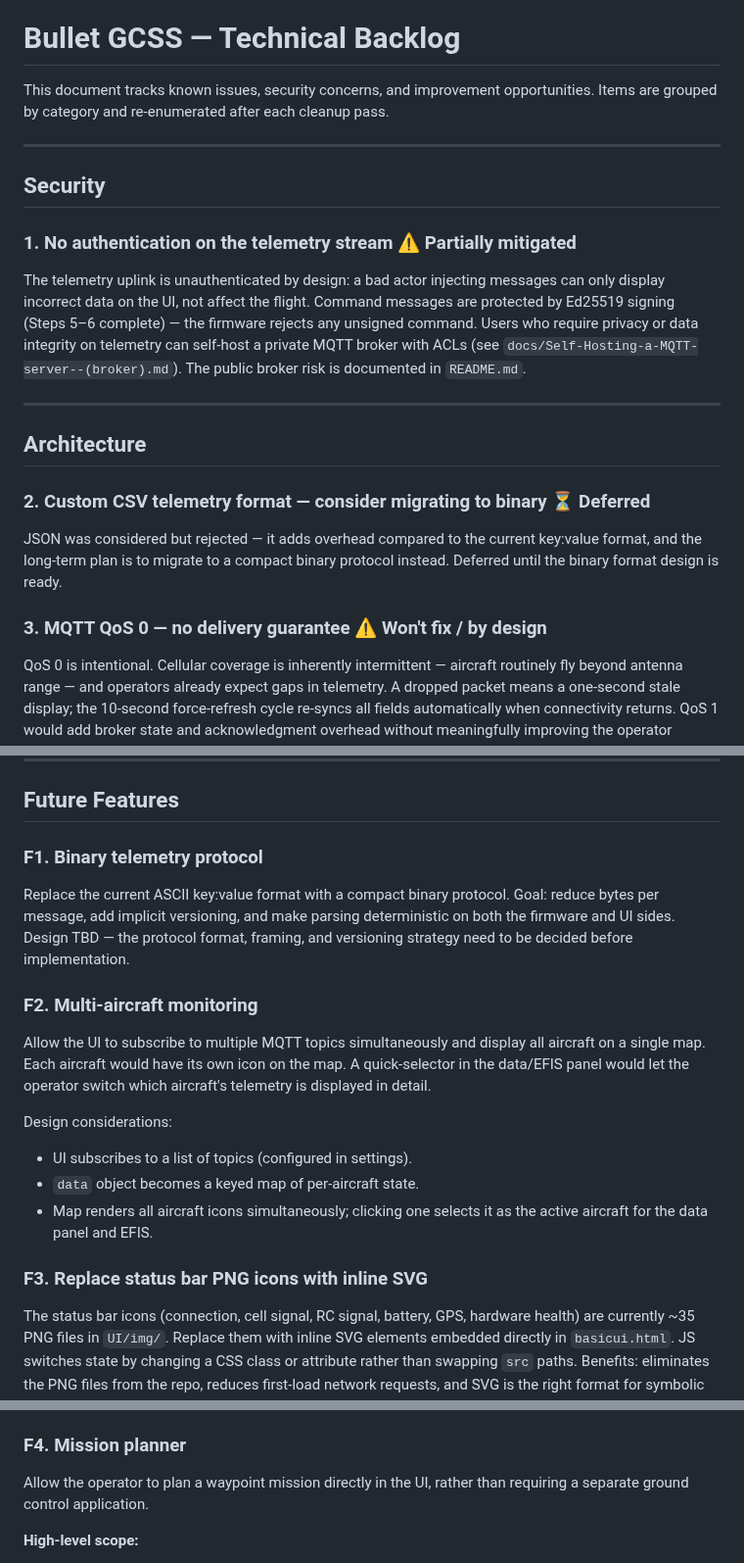
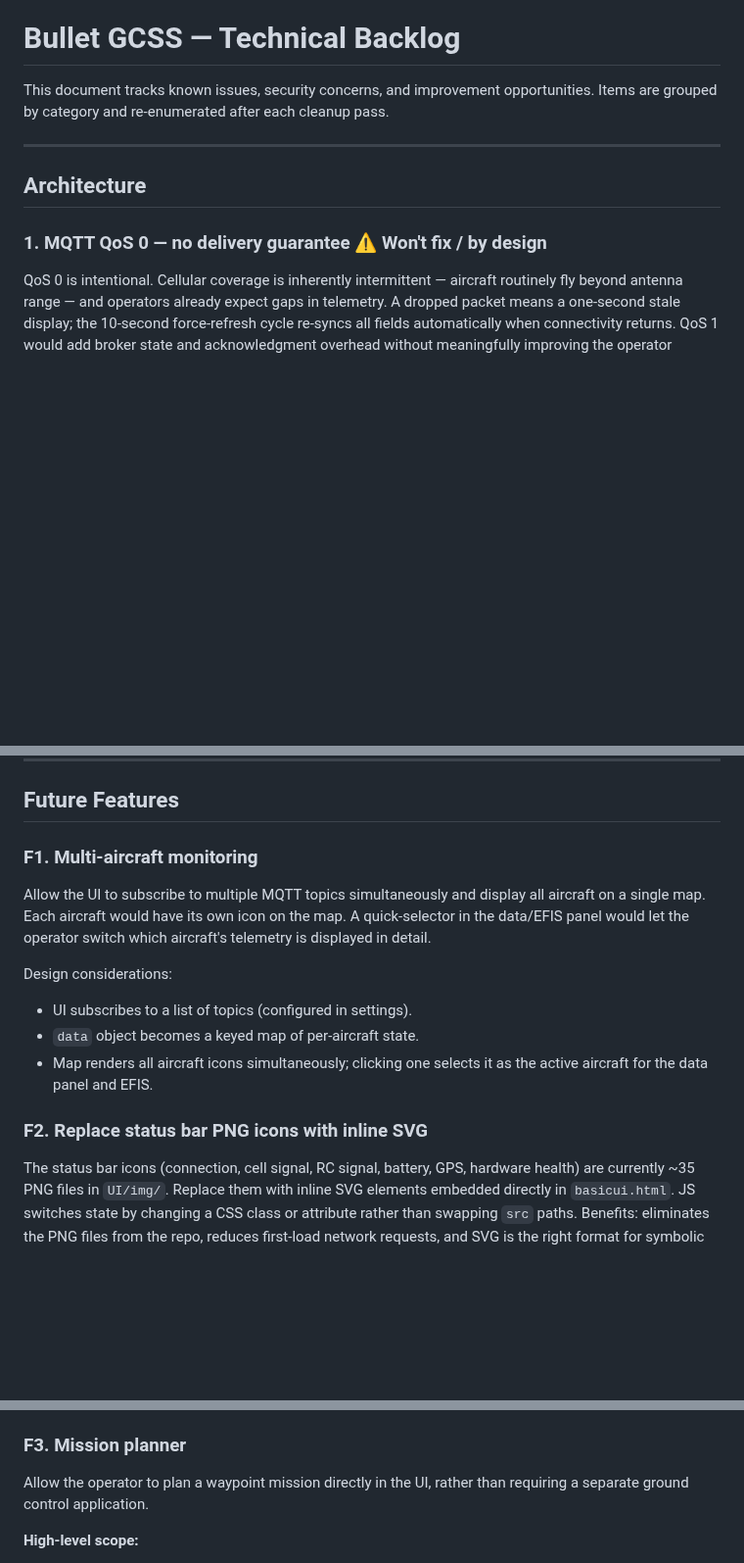
Before and after one commit to danarrib/BulletGCSS, a Markdown page: docs/TODO.md, 3 parts joined by grey strips. Shown at 98% size. GitHub-like rendering; blank space fills up the shorter version.

Commit message:
Remove binary protocol and telemetry signing from backlog (won't implement)

```diff
--- a/docs/TODO.md
+++ b/docs/TODO.md
@@ -4,19 +4,9 @@ This document tracks known issues, security concerns, and improvement opportunit
 
 ---
 
-## Security
-
-### 1. No authentication on the telemetry stream ⚠️ Partially mitigated
-The telemetry uplink is unauthenticated by design: a bad actor injecting messages can only display incorrect data on the UI, not affect the flight. Command messages are protected by Ed25519 signing (Steps 5–6 complete) — the firmware rejects any unsigned command. Users who require privacy or data integrity on telemetry can self-host a private MQTT broker with ACLs (see `docs/Self-Hosting-a-MQTT-server--(broker).md`). The public broker risk is documented in `README.md`.
-
----
-
 ## Architecture
 
-### 2. Custom CSV telemetry format — consider migrating to binary ⏳ Deferred
-JSON was considered but rejected — it adds overhead compared to the current key:value format, and the long-term plan is to migrate to a compact binary protocol instead. Deferred until the binary format design is ready.
-
-### 3. MQTT QoS 0 — no delivery guarantee ⚠️ Won't fix / by design
+### 1. MQTT QoS 0 — no delivery guarantee ⚠️ Won't fix / by design
 QoS 0 is intentional. Cellular coverage is inherently intermittent — aircraft routinely fly beyond antenna range — and operators already expect gaps in telemetry. A dropped packet means a one-second stale display; the 10-second force-refresh cycle re-syncs all fields automatically when connectivity returns. QoS 1 would add broker state and acknowledgment overhead without meaningfully improving the operator experience. Documented in `docs/BulletGCSS_protocol.md`.
 
 ---
@@ -43,10 +33,7 @@ Eventually migrate the UI to Bootstrap 5 for consistent, mobile-correct componen
 
 ## Future Features
 
-### F1. Binary telemetry protocol
-Replace the current ASCII key:value format with a compact binary protocol. Goal: reduce bytes per message, add implicit versioning, and make parsing deterministic on both the firmware and UI sides. Design TBD — the protocol format, framing, and versioning strategy need to be decided before implementation.
-
-### F2. Multi-aircraft monitoring
+### F1. Multi-aircraft monitoring
 Allow the UI to subscribe to multiple MQTT topics simultaneously and display all aircraft on a single map. Each aircraft would have its own icon on the map. A quick-selector in the data/EFIS panel would let the operator switch which aircraft's telemetry is displayed in detail.
 
 Design considerations:
@@ -54,7 +41,7 @@ Design considerations:
 - `data` object becomes a keyed map of per-aircraft state.
 - Map renders all aircraft icons simultaneously; clicking one selects it as the active aircraft for the data panel and EFIS.
 
-### F3. Replace status bar PNG icons with inline SVG
+### F2. Replace status bar PNG icons with inline SVG
 The status bar icons (connection, cell signal, RC signal, battery, GPS, hardware health) are currently ~35 PNG files in `UI/img/`. Replace them with inline SVG elements embedded directly in `basicui.html`. JS switches state by changing a CSS class or attribute rather than swapping `src` paths. Benefits: eliminates the PNG files from the repo, reduces first-load network requests, and SVG is the right format for symbolic icons.
 
 **Design notes:**
@@ -63,7 +50,7 @@ The status bar icons (connection, cell signal, RC signal, battery, GPS, hardware
 - CSS handles color/opacity changes per state — no drawing code needed.
 - The `aircraft.png` map marker and other non-status images are out of scope for this change.
 
-### F4. Mission planner
+### F3. Mission planner
 Allow the operator to plan a waypoint mission directly in the UI, rather than requiring a separate ground control application.
 
 **High-level scope:**
```
Also changed, not shown: other parts of docs/TODO.md (+1 -1 lines).
